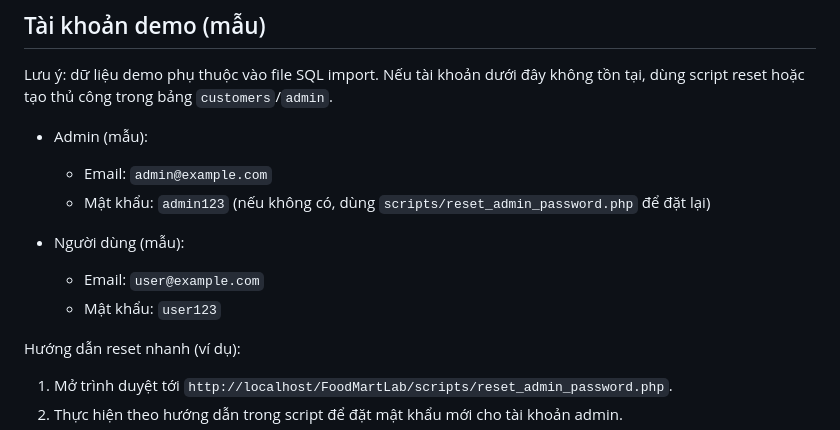
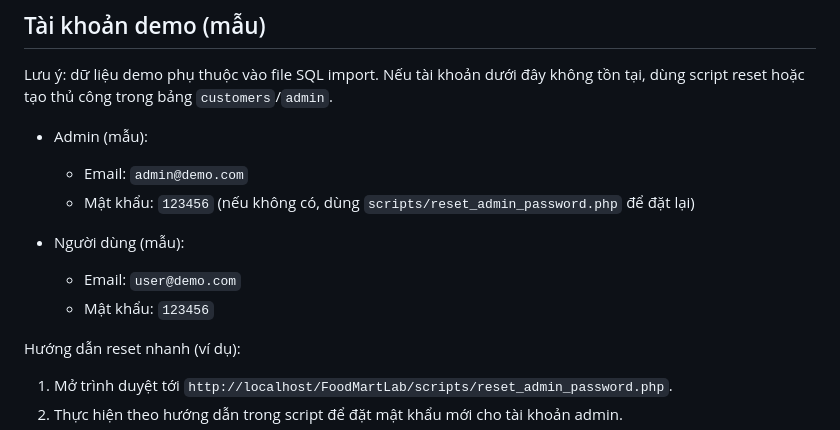
Before and after one commit to ThanhTin-be/FoodMart, a Markdown page: README.md, the part around the change. Rendered like a GitHub page.

```diff
--- a/README.md
+++ b/README.md
@@ -35,12 +35,12 @@ Mô tả ngắn: FoodMartLab là một dự án mẫu cửa hàng thương mại
 Lưu ý: dữ liệu demo phụ thuộc vào file SQL import. Nếu tài khoản dưới đây không tồn tại, dùng script reset hoặc tạo thủ công trong bảng `customers`/`admin`.
 
 - Admin (mẫu):
-   - Email: `admin@example.com`
-   - Mật khẩu: `admin123` (nếu không có, dùng `scripts/reset_admin_password.php` để đặt lại)
+   - Email: `admin@demo.com`
+   - Mật khẩu: `123456` (nếu không có, dùng `scripts/reset_admin_password.php` để đặt lại)
 
 - Người dùng (mẫu):
-   - Email: `user@example.com`
-   - Mật khẩu: `user123`
+   - Email: `user@demo.com`
+   - Mật khẩu: `123456`
 
 Hướng dẫn reset nhanh (ví dụ):
 1. Mở trình duyệt tới `http://localhost/FoodMartLab/scripts/reset_admin_password.php`.
```
